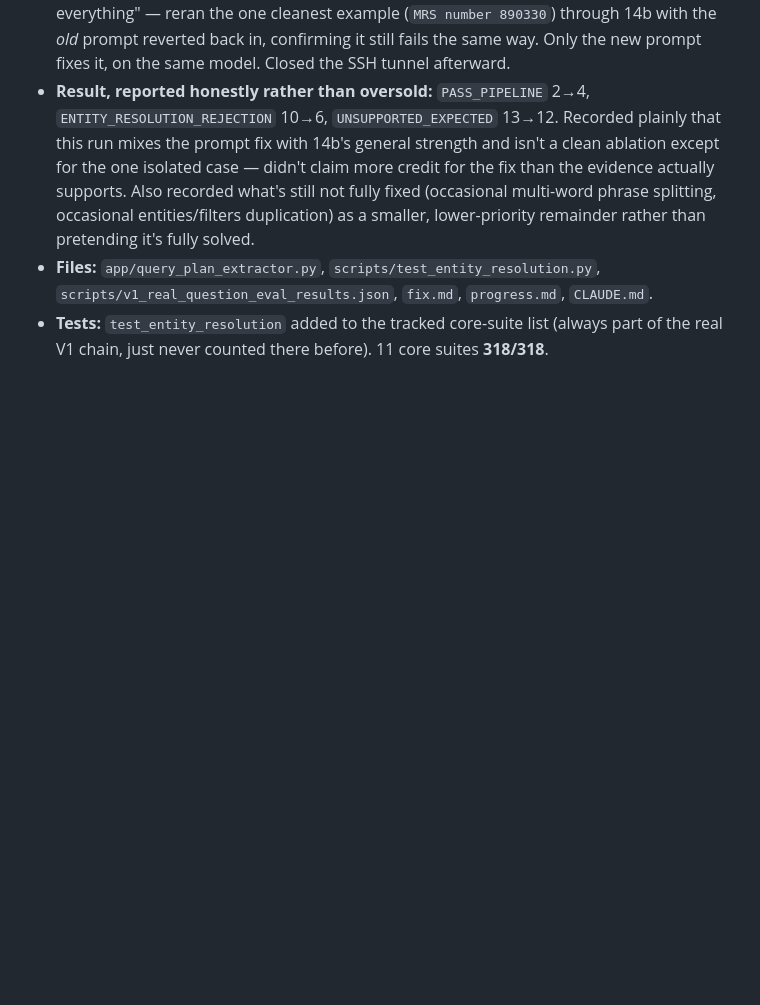
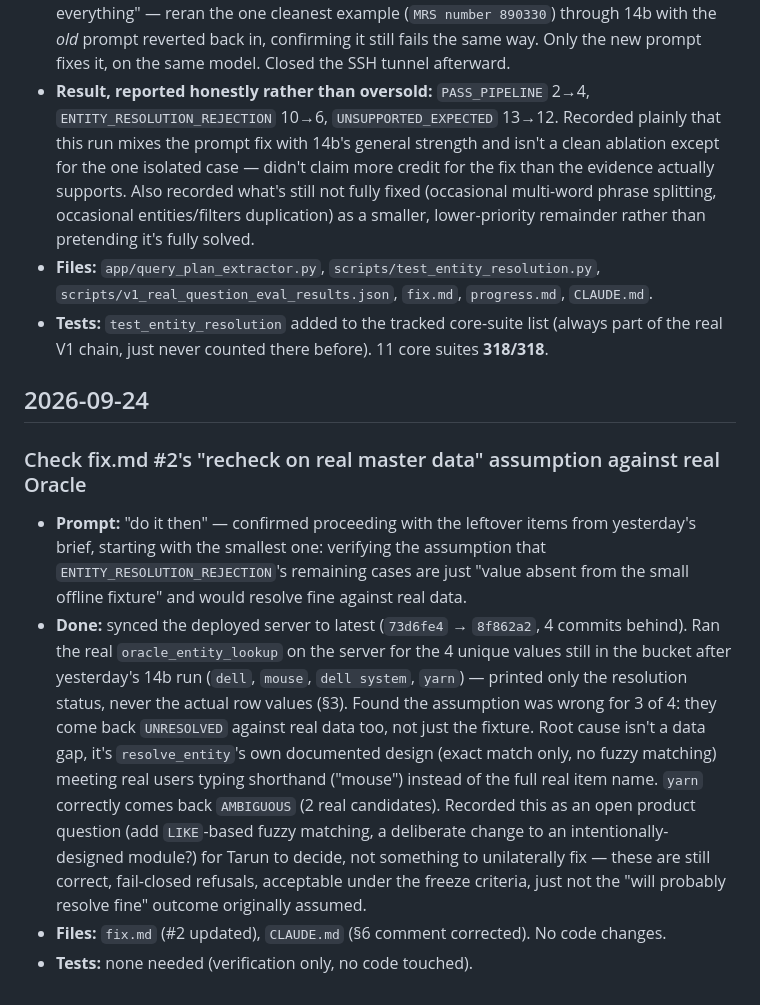
Before and after one commit to TARUN-A27/AJSMGPT, a Markdown page: fixlog.md, the part around the change. GitHub-like rendering; blank space fills up the shorter version.

```diff
--- a/fixlog.md
+++ b/fixlog.md
@@ -371,3 +371,22 @@ Format: date · prompt (short) · what was done · files touched · tests run.
   `scripts/v1_real_question_eval_results.json`, `fix.md`, `progress.md`, `CLAUDE.md`.
 - **Tests:** `test_entity_resolution` added to the tracked core-suite list (always part of the real V1 chain,
   just never counted there before). 11 core suites **318/318**.
+
+## 2026-09-24
+
+### Check fix.md #2's "recheck on real master data" assumption against real Oracle
+- **Prompt:** "do it then" — confirmed proceeding with the leftover items from yesterday's brief, starting with
+  the smallest one: verifying the assumption that `ENTITY_RESOLUTION_REJECTION`'s remaining cases are just
+  "value absent from the small offline fixture" and would resolve fine against real data.
+- **Done:** synced the deployed server to latest (`73d6fe4` → `8f862a2`, 4 commits behind). Ran the real
+  `oracle_entity_lookup` on the server for the 4 unique values still in the bucket after yesterday's 14b run
+  (`dell`, `mouse`, `dell system`, `yarn`) — printed only the resolution status, never the actual row values
+  (§3). Found the assumption was wrong for 3 of 4: they come back `UNRESOLVED` against real data too, not just
+  the fixture. Root cause isn't a data gap, it's `resolve_entity`'s own documented design (exact match only, no
+  fuzzy matching) meeting real users typing shorthand ("mouse") instead of the full real item name. `yarn`
+  correctly comes back `AMBIGUOUS` (2 real candidates). Recorded this as an open product question (add
+  `LIKE`-based fuzzy matching, a deliberate change to an intentionally-designed module?) for Tarun to decide, not
+  something to unilaterally fix — these are still correct, fail-closed refusals, acceptable under the freeze
+  criteria, just not the "will probably resolve fine" outcome originally assumed.
+- **Files:** `fix.md` (#2 updated), `CLAUDE.md` (§6 comment corrected). No code changes.
+- **Tests:** none needed (verification only, no code touched).
```
Also changed, not shown: CLAUDE.md (+3 -1 lines), fix.md (+13 -0 lines).
